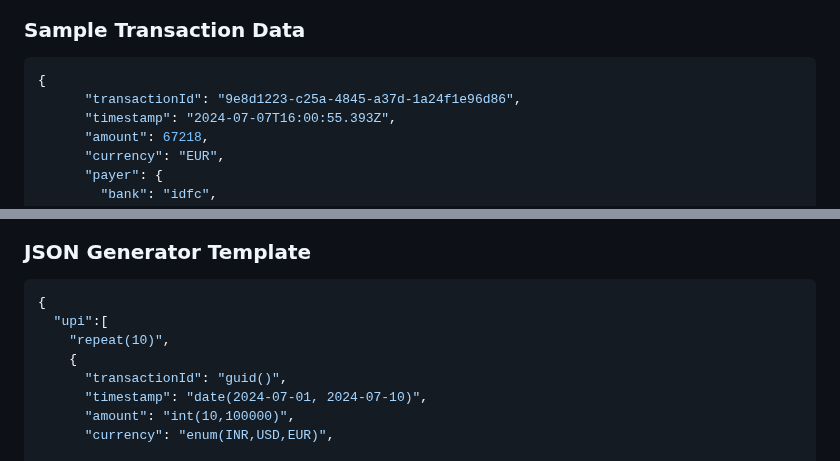
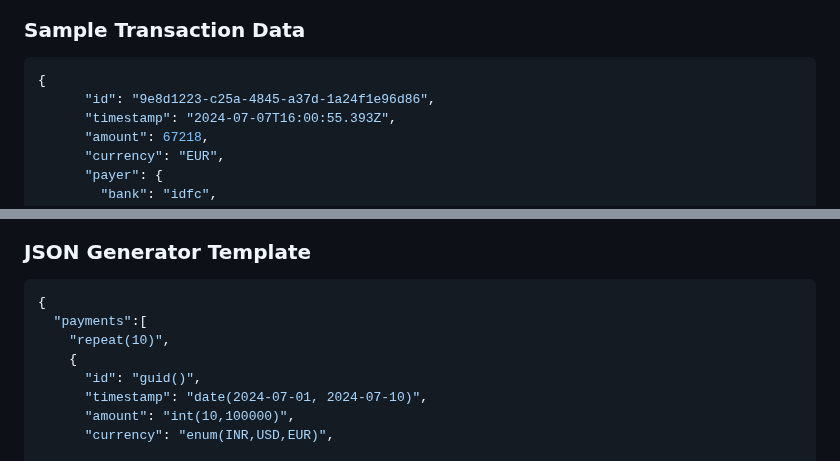
Before and after one commit to thebrokenapp/api-architecture, a Markdown page: data-serialization-xml-json-yaml-csv/json/README.md, 2 parts joined by grey strips. Drawn GitHub-style.

````diff
--- a/data-serialization-xml-json-yaml-csv/json/README.md
+++ b/data-serialization-xml-json-yaml-csv/json/README.md
@@ -21,7 +21,7 @@ npm install -g json-server
 ### Sample Transaction Data
 ```bash
 {
-      "transactionId": "9e8d1223-c25a-4845-a37d-1a24f1e96d86",
+      "id": "9e8d1223-c25a-4845-a37d-1a24f1e96d86",
       "timestamp": "2024-07-07T16:00:55.393Z",
       "amount": 67218,
       "currency": "EUR",
@@ -57,10 +57,10 @@ https://www.jsongenerator.io/
 ### JSON Generator Template
 ```bash
 {
-  "upi":[
+  "payments":[
     "repeat(10)",
     {
-      "transactionId": "guid()",
+      "id": "guid()",
       "timestamp": "date(2024-07-01, 2024-07-10)",
       "amount": "int(10,100000)",
       "currency": "enum(INR,USD,EUR)",
````
